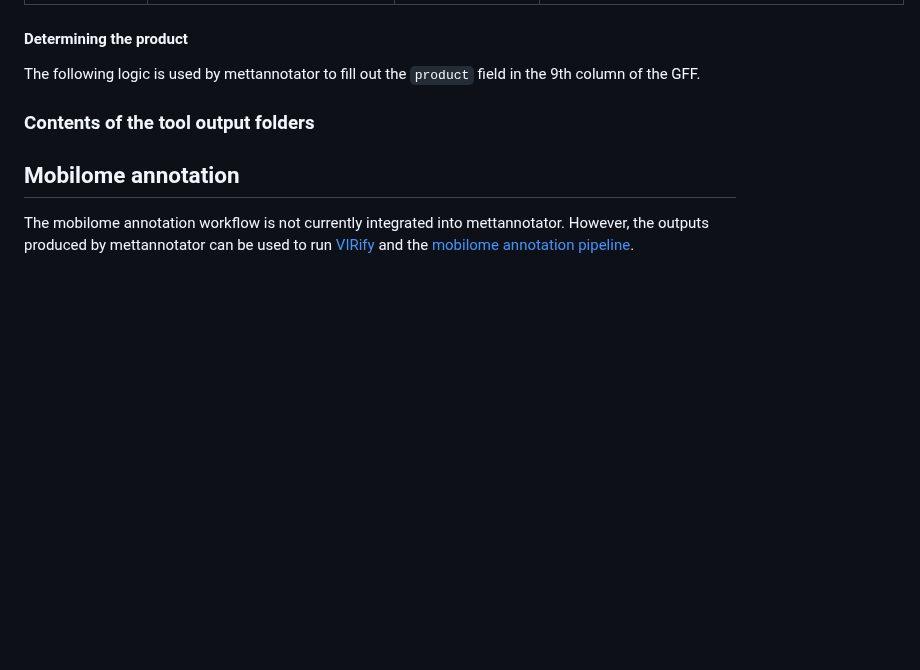
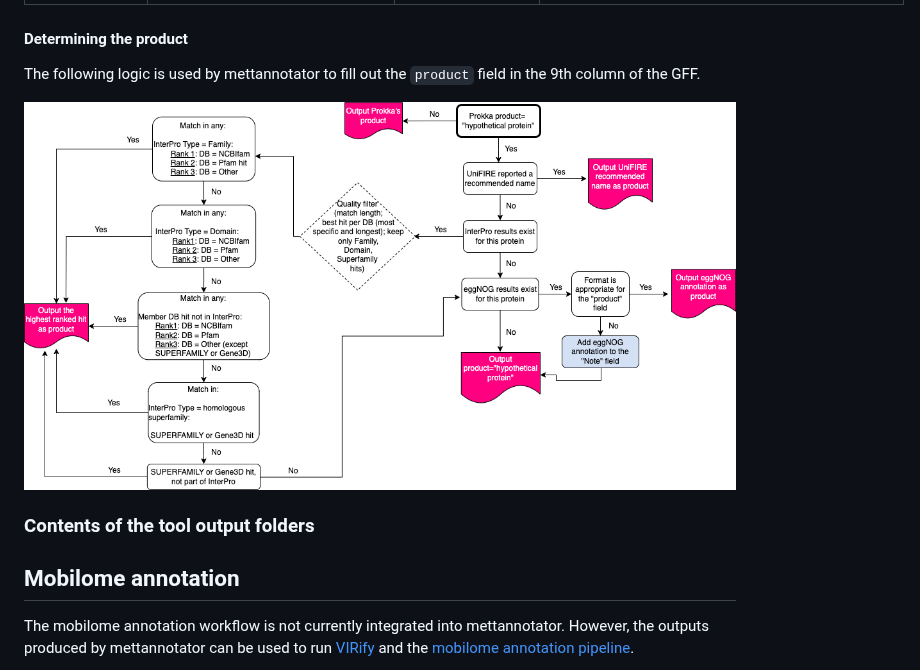
Before and after one commit to EBI-Metagenomics/mettannotator, a Markdown page: README.md, the part around the change. Rendered like a GitHub page; pictures changed too: media/mettannotator-product.png (added); blank space fills up the shorter version.

Commit message:
Added product determination flowchart

```diff
--- a/README.md
+++ b/README.md
@@ -306,6 +306,8 @@ Below is an explanation of how each field in column 3 and 9 of the final GFF fil
 #### Determining the product
 The following logic is used by mettannotator to fill out the `product` field in the 9th column of the GFF.
 
+<img src="media/mettannotator-product.png">
+
 ### Contents of the tool output folders
 
 <a name="mobilome"></a>
```
